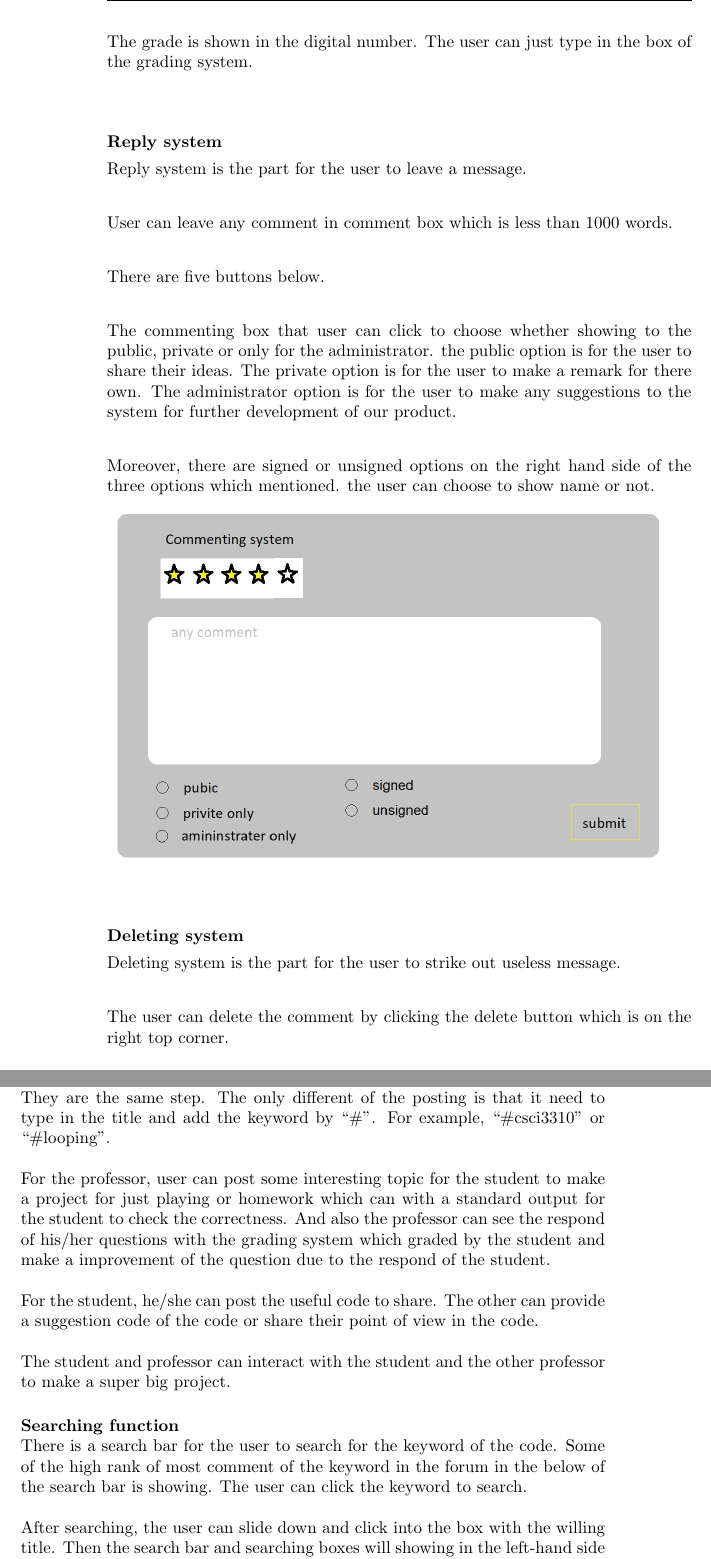
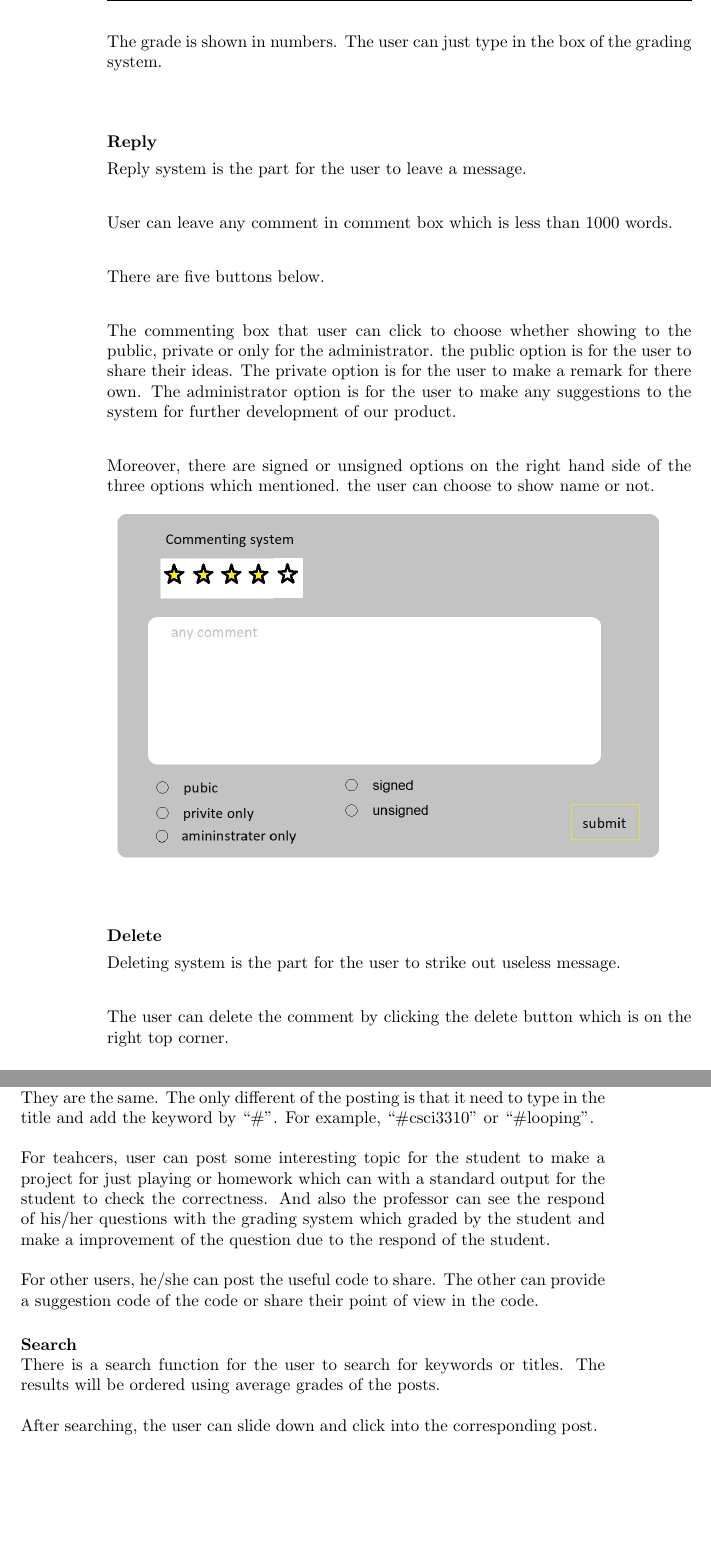
Before and after one commit to yuchitoto/CSCI3100-Project, a LaTeX book (CSCI3100_Documentation.tex, which reads Doc/Commenting system.tex, Doc/Forum.tex): two parts of pages 11 and 12 of 14, joined at a grey line, cut so that both start at the same text, the shorter picture padded with empty space. Compiled offline with pdfLaTeX.

Commit message:
amendments on comment and forum

```diff
--- a/Doc/Commenting system.tex
+++ b/Doc/Commenting system.tex
@@ -18,7 +18,7 @@ For the professor, the grading system is the part for the user to grade the mask
 
-The grade is shown in the digital number. The user can just type in the box of the grading system.
+The grade is shown in numbers. The user can just type in the box of the grading system.
 
-\paragraph{Reply system}~
+\paragraph{Reply}~
 
 Reply system is the part for the user to leave a message.\par~
 
@@ -32,7 +32,7 @@ Moreover, there are signed or unsigned options on the right hand side of the thr
 
 \includegraphics[scale=0.5]{Doc/Graphics/sdfg}
 
-\paragraph{Deleting system}~
+\paragraph{Delete}~
 
 Deleting system is the part for the user to strike out useless message.\par~
 
--- a/Doc/Forum.tex
+++ b/Doc/Forum.tex
@@ -4,14 +4,12 @@ The forum is providing a function for user to share the idea of their own which
 
-The posting method of the forum, please follow the “commenting system” part. They are the same step. The only different of the posting is that it need to type in the title and add the keyword by “\#”. For example, “\#csci3310” or “\#looping”.\par~
+The posting method of the forum, please follow the “commenting system” part. They are the same. The only different of the posting is that it need to type in the title and add the keyword by “\#”. For example, “\#csci3310” or “\#looping”.\par~
 
-For the professor, user can post some interesting topic for the student to make a project for just playing or homework which can with a standard output for the student to check the correctness. And also the professor can see the respond of his/her questions with the grading system which graded by the student and make a improvement of the question due to the respond of the student.\par~
+For teahcers, user can post some interesting topic for the student to make a project for just playing or homework which can with a standard output for the student to check the correctness. And also the professor can see the respond of his/her questions with the grading system which graded by the student and make a improvement of the question due to the respond of the student.\par~
 
-For the student, he/she can post the useful code to share. The other can provide a suggestion code of the code or share their point of view in the code.\par~
+For other users, he/she can post the useful code to share. The other can provide a suggestion code of the code or share their point of view in the code.
 
-The student and professor can interact with the student and the other professor to make a super big project.
+  \paragraph{Search}~
 
-  \paragraph{Searching function}~
+There is a search function for the user to search for keywords or titles. The results will be ordered using average grades of the posts.\par~
 
-There is a search bar for the user to search for the keyword of the code. Some of the high rank of most comment of the keyword in the forum in the below of the search bar is showing. The user can click the keyword to search.\par~
-
-After searching, the user can slide down and click into the box with the willing title. Then the search bar and searching boxes will showing in the left-hand side and the information will show in the rignt-hand side.
+After searching, the user can slide down and click into the corresponding post.
```
Also changed, not shown: Doc/Commenting system.tex (8 more changed lines), Doc/Forum.tex (2 more changed lines).
